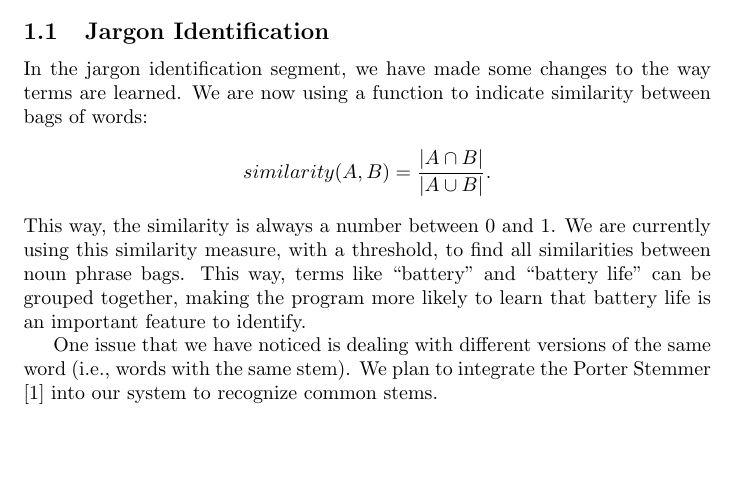
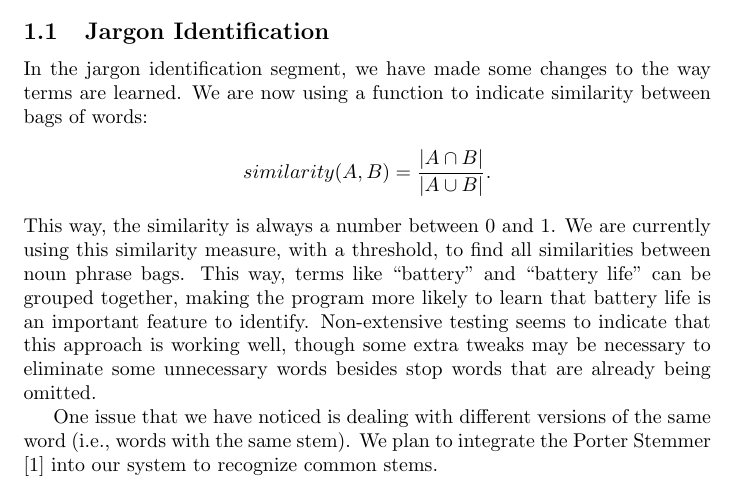
Before and after one commit to mkoniari/crybaby, a LaTeX document (milestone2.tex): part of page 1 of 2, cut so that both start at the same text, the shorter picture padded with empty space. Compiled offline with pdfLaTeX.

Commit message:
Wrote more again.  I shouldn't commit so prematurely.

```diff
--- a/milestone2.tex
+++ b/milestone2.tex
@@ -13,7 +13,7 @@
 
 In the jargon identification segment, we have made some changes to the way terms are learned.  We are now using a function to indicate similarity between bags of words:\begin{align*}
 	similarity(A, B) &= \frac{|A\cap B|}{|A\cup B|}.
-\end{align*}This way, the similarity is always a number between 0 and 1.  We are currently using this similarity measure, with a threshold, to find all similarities between noun phrase bags.  This way, terms like ``battery'' and ``battery life'' can be grouped together, making the program more likely to learn that battery life is an important feature to identify.
+\end{align*}This way, the similarity is always a number between 0 and 1.  We are currently using this similarity measure, with a threshold, to find all similarities between noun phrase bags.  This way, terms like ``battery'' and ``battery life'' can be grouped together, making the program more likely to learn that battery life is an important feature to identify.  Non-extensive testing seems to indicate that this approach is working well, though some extra tweaks may be necessary to eliminate some unnecessary words besides stop words that are already being omitted.
 
 One issue that we have noticed is dealing with different versions of the same word (i.e., words with the same stem).  We plan to integrate the Porter Stemmer \cite{porter} into our system to recognize common stems.
 
```
